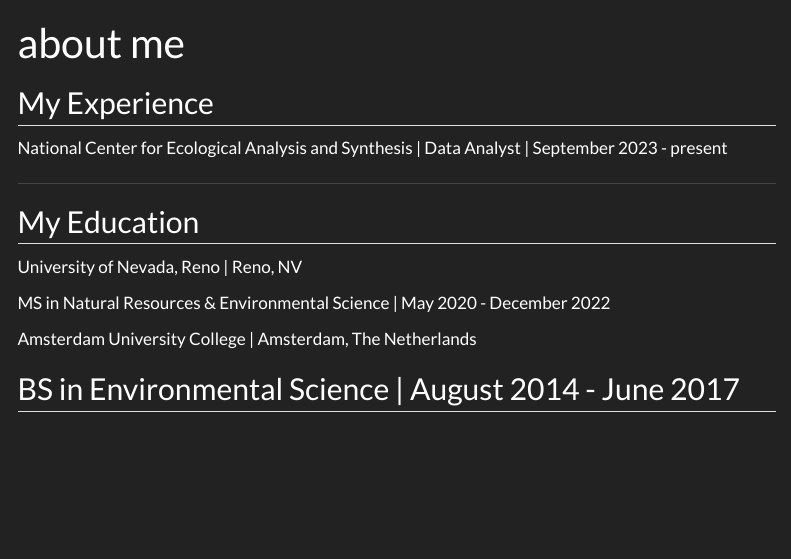
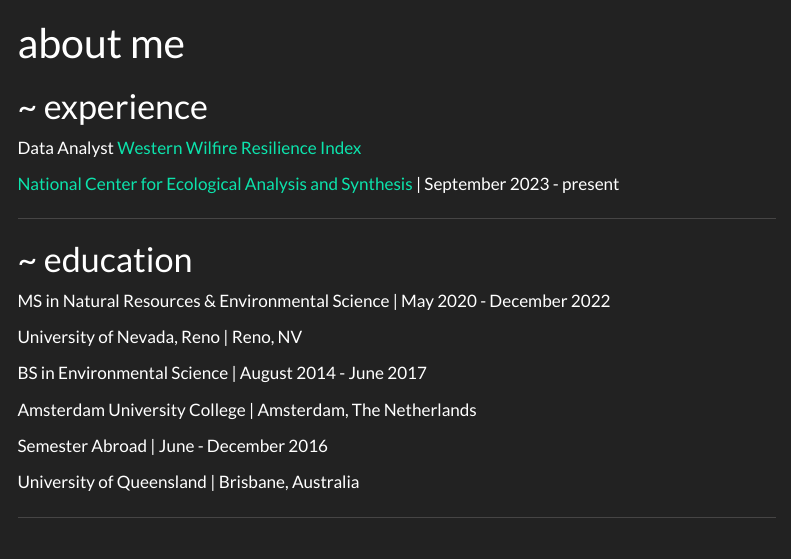
Before and after one commit to mfarnisa/monafarnisa, a Quarto document (about.qmd): the page in a window 1100 px wide, from its top. Rendered offline with R 4.5, knitr and Pandoc in place of Quarto, with nearby package versions; menus at the side of the page are left out.

Commit message:
updating bio

```diff
--- a/_quarto.yml
+++ b/_quarto.yml
@@ -29,7 +29,7 @@
   page-footer:
     background: light # or dark
     left: Copyright 2023, Mona Farnisa
-    right: This website is built with {{< fa github title="GitHub" >}}, {{< fa brands r-project title="R Project" >}} and [Quarto](https://quarto.org/).
+    right: This website is built with {{< fa brands r-project title="R Project" >}}, [Quarto](https://quarto.org/), and {{< fa brands github >}}
 
 
 format:
--- a/about.qmd
+++ b/about.qmd
@@ -2,20 +2,28 @@
 title: "about me"
 ---
 
-## My Experience
+# ~ experience
+
+Data Analyst [Western Wilfire Resilience Index](https://wildfireindex.org/)
+
+[National Center for Ecological Analysis and Synthesis](https://www.nceas.ucsb.edu/) | September 2023 - present
 
 
-National Center for Ecological Analysis and Synthesis | Data Analyst | September 2023 - present
 
 ---
 
-## My Education
+# ~ education
+
+MS in Natural Resources & Environmental Science | May 2020 - December 2022
 
 University of Nevada, Reno | Reno, NV
 
-MS in Natural Resources & Environmental Science | May 2020 - December 2022
+BS in Environmental Science | August 2014 - June 2017
 
 Amsterdam University College | Amsterdam, The Netherlands
 
-BS in Environmental Science | August 2014 - June 2017
+Semester Abroad | June - December 2016
+
+University of Queensland | Brisbane, Australia
+
 ---
```
Also changed, not shown: index.qmd (+3 -1 lines), docs/search.json, 3 other files.
